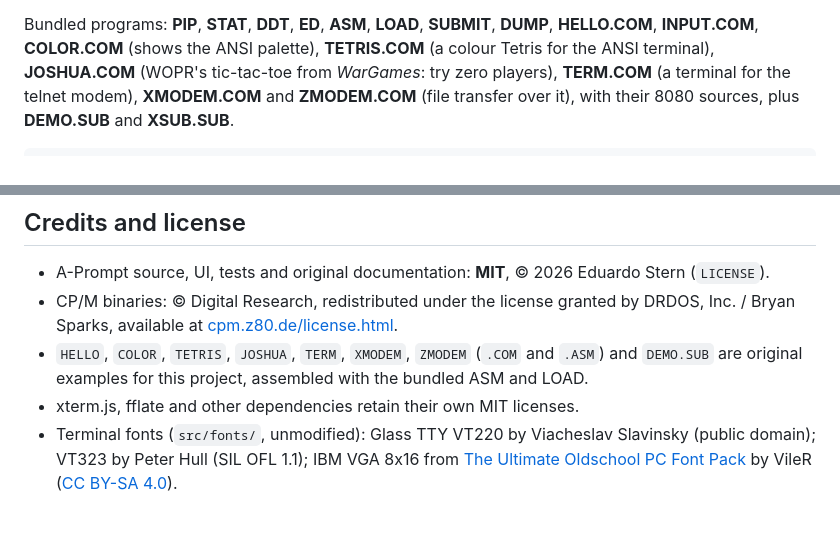
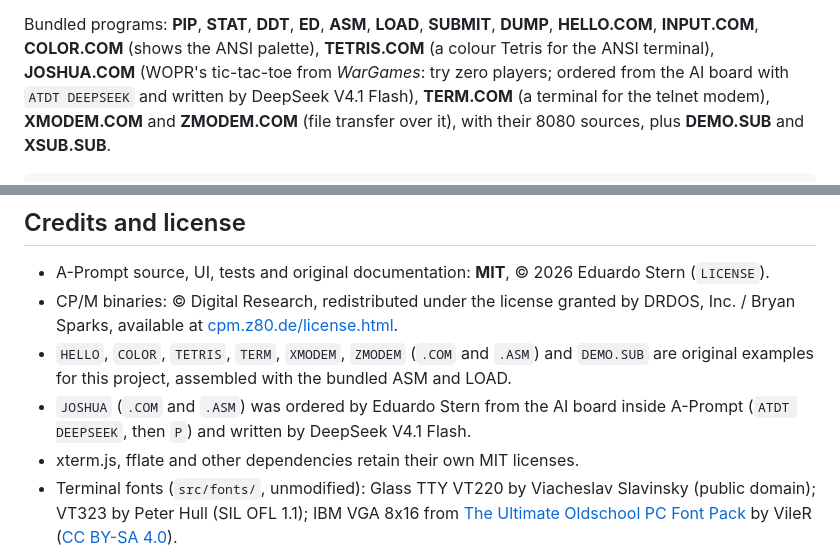
Before and after one commit to eduardostern/A-Prompt, a Markdown page: README.md, 2 parts joined by grey strips. GitHub-like rendering; blank space fills up the shorter version.

Commit message:
docs: JOSHUA was ordered from the AI board and written by DeepSeek
Co-Authored-By: Claude Opus 5.5 <noreply@anthropic.com>

```diff
--- a/README.md
+++ b/README.md
@@ -188,7 +188,8 @@ keeps games with timing loops playable. **Reset** stops a runaway program
 Bundled programs: **PIP**, **STAT**, **DDT**, **ED**, **ASM**, **LOAD**,
 **SUBMIT**, **DUMP**, **HELLO.COM**, **INPUT.COM**, **COLOR.COM** (shows the
 ANSI palette), **TETRIS.COM** (a colour Tetris for the ANSI terminal),
-**JOSHUA.COM** (WOPR's tic-tac-toe from *WarGames*: try zero players),
+**JOSHUA.COM** (WOPR's tic-tac-toe from *WarGames*: try zero players; ordered
+from the AI board with `ATDT DEEPSEEK` and written by DeepSeek V4.1 Flash),
 **TERM.COM** (a terminal for the telnet modem), **XMODEM.COM** and
 **ZMODEM.COM** (file transfer over it), with their 8080 sources, plus
 **DEMO.SUB** and **XSUB.SUB**.
@@ -722,8 +723,10 @@ A-Prompt was designed and built by Eduardo Stern. See `AUTHORS`.
 - CP/M binaries: © Digital Research, redistributed under the license granted
   by DRDOS, Inc. / Bryan Sparks, available at
   [cpm.z80.de/license.html](http://www.cpm.z80.de/license.html).
-- `HELLO`, `COLOR`, `TETRIS`, `JOSHUA`, `TERM`, `XMODEM`, `ZMODEM` (`.COM` and `.ASM`) and `DEMO.SUB` are original
+- `HELLO`, `COLOR`, `TETRIS`, `TERM`, `XMODEM`, `ZMODEM` (`.COM` and `.ASM`) and `DEMO.SUB` are original
   examples for this project, assembled with the bundled ASM and LOAD.
+- `JOSHUA` (`.COM` and `.ASM`) was ordered by Eduardo Stern from the AI board
+  inside A-Prompt (`ATDT DEEPSEEK`, then `P`) and written by DeepSeek V4.1 Flash.
 - xterm.js, fflate and other dependencies retain their own MIT licenses.
 - Terminal fonts (`src/fonts/`, unmodified): Glass TTY VT220 by Viacheslav
   Slavinsky (public domain); VT323 by Peter Hull (SIL OFL 1.1); IBM VGA 8x16
```
